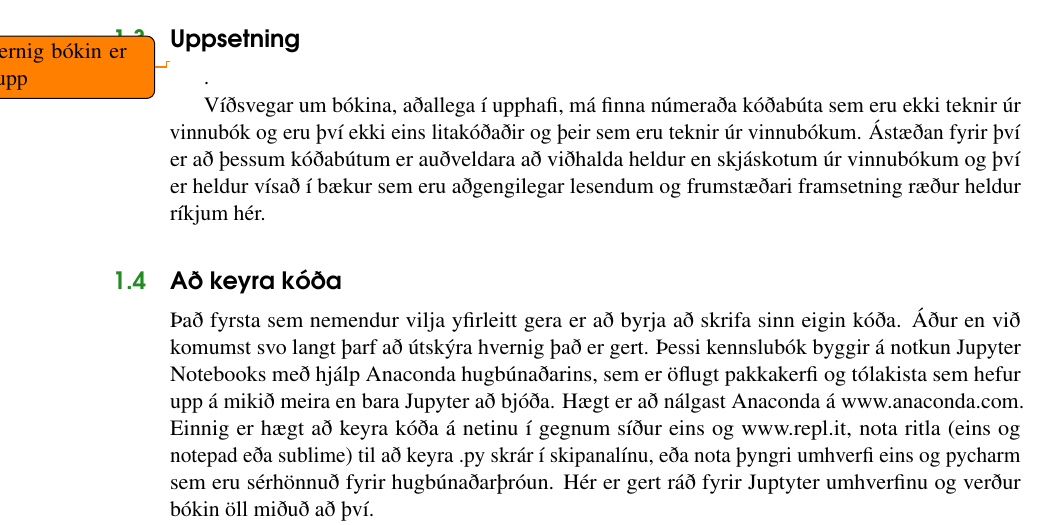
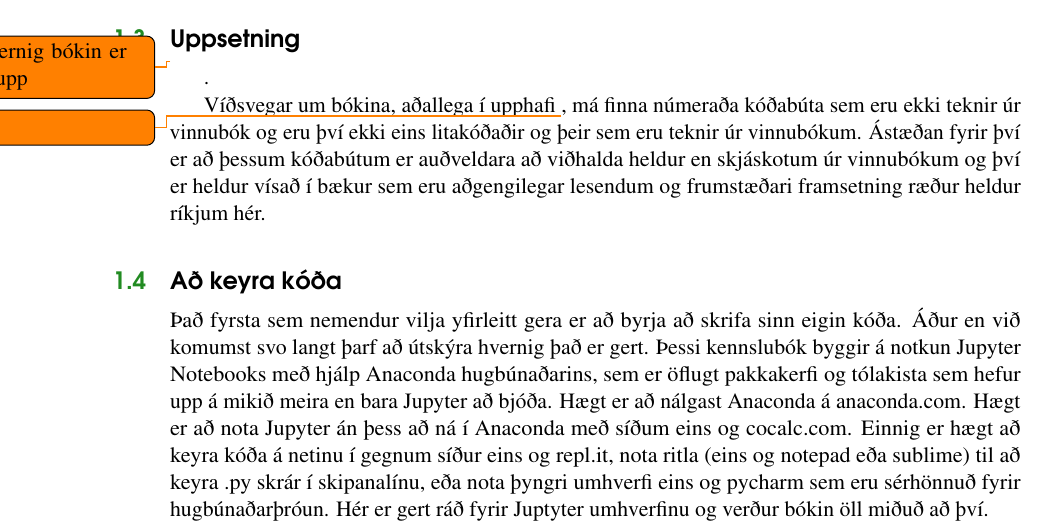
Before and after one commit to valborg/Python-fyrir-byrjendur, a LaTeX book (main.tex): part of page 8 of 25, cut so that both start at the same text. Compiled offline with pdfLaTeX.

Commit message:
minniháttar lagfæringar
setja hitt og þetta á betri staði og endurorða

```diff
--- a/main.tex
+++ b/main.tex
@@ -147,7 +147,7 @@ Ef slík þekking er fyrir hendi gæti lesandanum þótt ágætt að fara hratt
 \section{Uppsetning}\index{Uppsetning}
 \todo{lýsa hvernig bókin er byggð upp}.
 
-Víðsvegar um bókina, aðallega í upphafi, má finna númeraða kóðabúta sem eru ekki teknir úr vinnubók og eru því ekki eins litakóðaðir og þeir sem eru teknir úr vinnubókum.
+Víðsvegar um bókina, aðallega í upphafi \todo{er það?}, má finna númeraða kóðabúta sem eru ekki teknir úr vinnubók og eru því ekki eins litakóðaðir og þeir sem eru teknir úr vinnubókum.
 Ástæðan fyrir því er að þessum kóðabútum er auðveldara að viðhalda heldur en skjáskotum úr vinnubókum og því er heldur vísað í bækur sem eru aðgengilegar lesendum og frumstæðari framsetning ræður heldur ríkjum hér.
 
 \section{Að keyra kóða}\index{Að keyra kóða}
@@ -155,8 +155,11 @@ Víðsvegar um bókina, aðallega í upphafi, má finna númeraða kóðabúta s
 Það fyrsta sem nemendur vilja yfirleitt gera er að byrja að skrifa sinn eigin kóða.
 Áður en við komumst svo langt þarf að útskýra hvernig það er gert.
 Þessi kennslubók byggir á notkun Jupyter Notebooks með hjálp Anaconda hugbúnaðarins, sem er öflugt pakkakerfi og tólakista sem hefur upp á mikið meira en bara Jupyter að bjóða.
-Hægt er að nálgast Anaconda á \href{www.anaconda.com}{www.anaconda.com}. Einnig er hægt að keyra kóða á netinu í gegnum síður eins og \href{www.repl.it}{www.repl.it}, nota ritla (eins og notepad eða sublime) til að keyra .py skrár í skipanalínu, eða nota þyngri umhverfi eins og pycharm sem eru sérhönnuð fyrir hugbúnaðarþróun.
+Hægt er að nálgast Anaconda á \href{www.anaconda.com}{anaconda.com}.
+Hægt er að nota Jupyter án þess að ná í Anaconda með síðum eins og \href{www.cocalc.com}{cocalc.com}.
+Einnig er hægt að keyra kóða á netinu í gegnum síður eins og \href{www.repl.it}{repl.it}, nota ritla (eins og notepad eða sublime) til að keyra .py skrár í skipanalínu, eða nota þyngri umhverfi eins og pycharm sem eru sérhönnuð fyrir hugbúnaðarþróun.
 Hér er gert ráð fyrir Juptyter umhverfinu og verður bókin öll miðuð að því.
+
 
 Þessari bók fylgja einnig nokkrar vinnubækur úr Jupyter sem lesandinn getur nýtt sér.
 Hér á mynd \todo{mynd af tómri bók} sést hvernig tóm Jupyter vinnubók lítur út.
```
Also changed, not shown: main.pdf, 5 other files.
